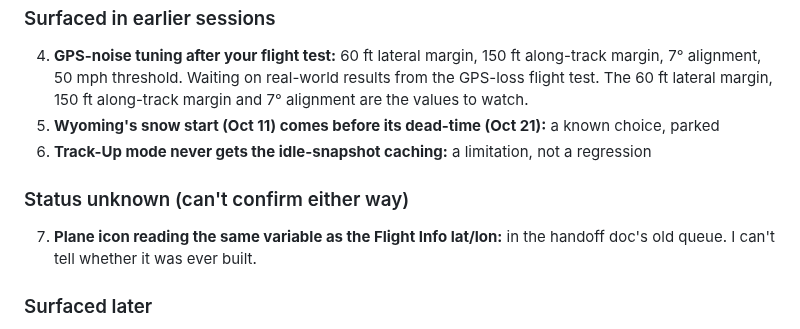
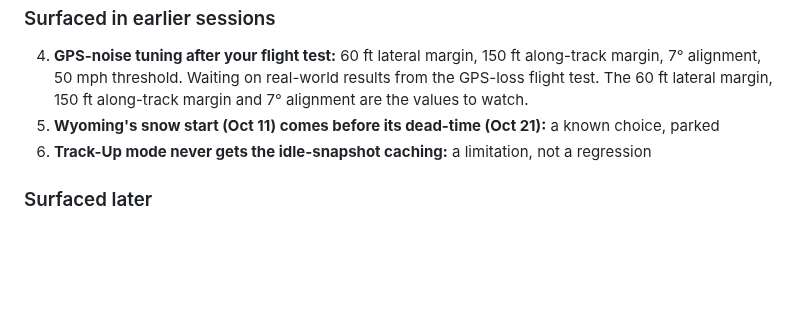
Before and after one commit to TundraJon/Stratosphere, a Markdown page: README.md, the part around the change. Rendered like a GitHub page; blank space fills up the shorter version.

Commit message:
Planner: remove item 7 (resolved)
Co-Authored-By: Claude Sonnet 5.5 <noreply@anthropic.com>
Claude-Session: https://claude.ai/code/session_013wo48Gh5BkZ6AmfYjeQCbh

```diff
--- a/README.md
+++ b/README.md
@@ -149,10 +149,6 @@ Ideas and known gaps with no committed design yet. Resolved, built, dropped or s
 6. **Track-Up mode never gets the idle-snapshot caching:** a limitation,
    not a regression
 
-### Status unknown (can't confirm either way)
-7. **Plane icon reading the same variable as the Flight Info lat/lon:**
-   in the handoff doc's old queue. I can't tell whether it was ever built.
-
 ### Surfaced later
 9. **Installable app ("Add to Home Screen"):** split out of the offline-cache
    idea. Needs a web app manifest (name, theme color, standalone display) and
```
